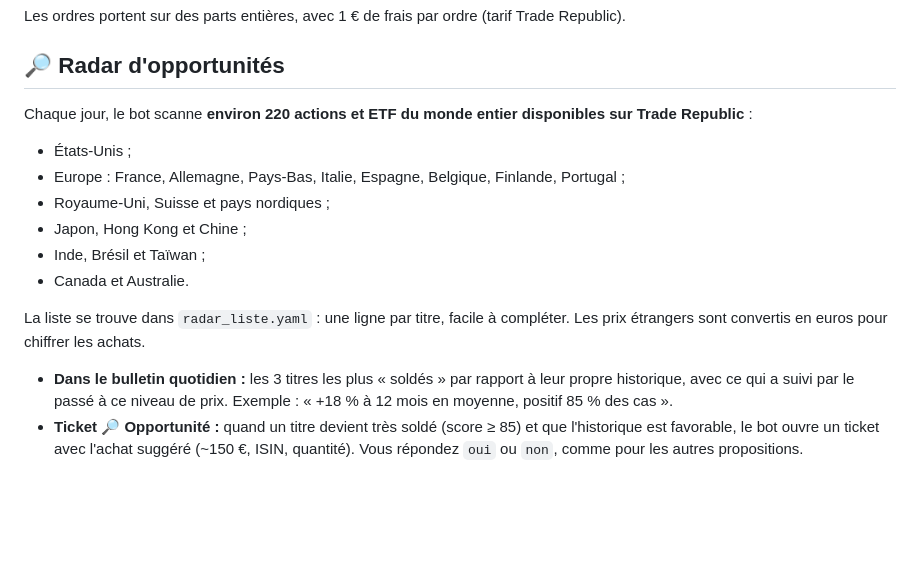
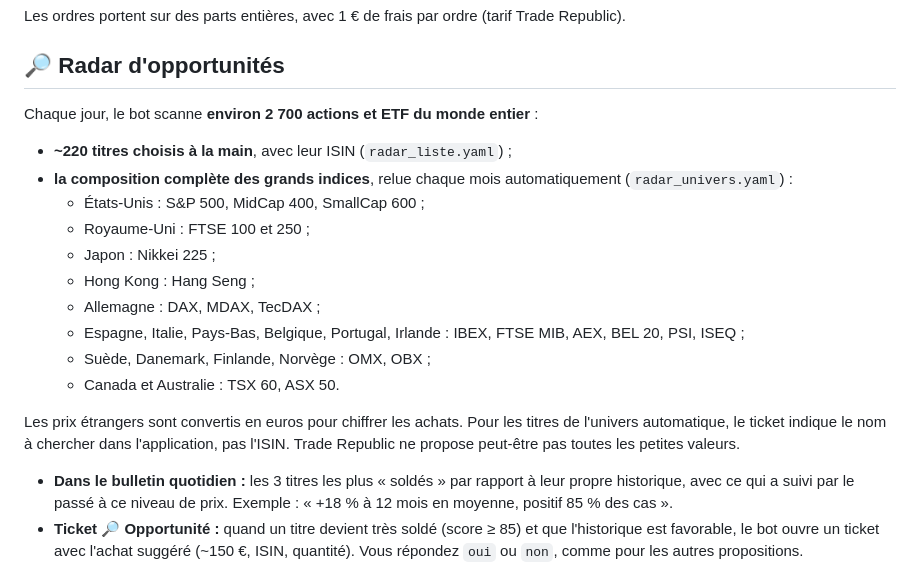
Before and after one commit to 4s7dnm4gjy-cell/Bot-claude, a Markdown page: README.md, the part around the change. Drawn GitHub-style; blank space fills up the shorter version.

Commit message:
README : radar élargi à ~2 700 titres
Co-Authored-By: Claude Opus 5.5 <noreply@anthropic.com>
Claude-Session: https://claude.ai/code/session_01QQXDwqNcDGu6u3huxy7qEg

```diff
--- a/README.md
+++ b/README.md
@@ -56,15 +56,19 @@ Les ordres portent sur des parts entières, avec 1 € de frais par ordre (tarif
 
 ## 🔎 Radar d'opportunités
 
-Chaque jour, le bot scanne **environ 220 actions et ETF du monde entier disponibles sur Trade Republic** :
-- États-Unis ;
-- Europe : France, Allemagne, Pays-Bas, Italie, Espagne, Belgique, Finlande, Portugal ;
-- Royaume-Uni, Suisse et pays nordiques ;
-- Japon, Hong Kong et Chine ;
-- Inde, Brésil et Taïwan ;
-- Canada et Australie.
+Chaque jour, le bot scanne **environ 2 700 actions et ETF du monde entier** :
+- **~220 titres choisis à la main**, avec leur ISIN (`radar_liste.yaml`) ;
+- **la composition complète des grands indices**, relue chaque mois automatiquement (`radar_univers.yaml`) :
+  - États-Unis : S&P 500, MidCap 400, SmallCap 600 ;
+  - Royaume-Uni : FTSE 100 et 250 ;
+  - Japon : Nikkei 225 ;
+  - Hong Kong : Hang Seng ;
+  - Allemagne : DAX, MDAX, TecDAX ;
+  - Espagne, Italie, Pays-Bas, Belgique, Portugal, Irlande : IBEX, FTSE MIB, AEX, BEL 20, PSI, ISEQ ;
+  - Suède, Danemark, Finlande, Norvège : OMX, OBX ;
+  - Canada et Australie : TSX 60, ASX 50.
 
-La liste se trouve dans `radar_liste.yaml` : une ligne par titre, facile à compléter. Les prix étrangers sont convertis en euros pour chiffrer les achats.
+Les prix étrangers sont convertis en euros pour chiffrer les achats. Pour les titres de l'univers automatique, le ticket indique le nom à chercher dans l'application, pas l'ISIN. Trade Republic ne propose peut-être pas toutes les petites valeurs.
 
 - **Dans le bulletin quotidien :** les 3 titres les plus « soldés » par rapport à leur propre historique, avec ce qui a suivi par le passé à ce niveau de prix. Exemple : « +18 % à 12 mois en moyenne, positif 85 % des cas ».
 - **Ticket 🔎 Opportunité :** quand un titre devient très soldé (score ≥ 85) et que l'historique est favorable, le bot ouvre un ticket avec l'achat suggéré (~150 €, ISIN, quantité). Vous répondez `oui` ou `non`, comme pour les autres propositions.
```
